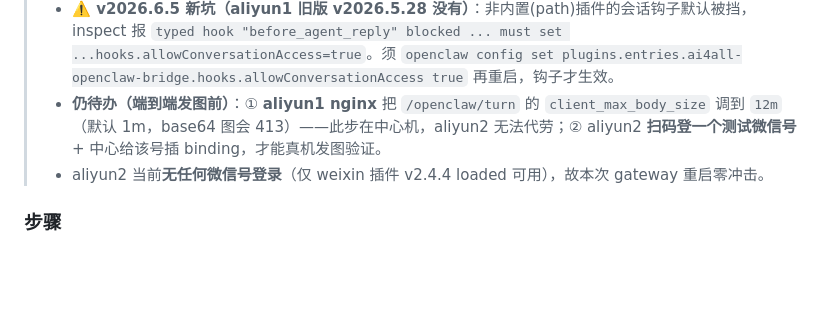
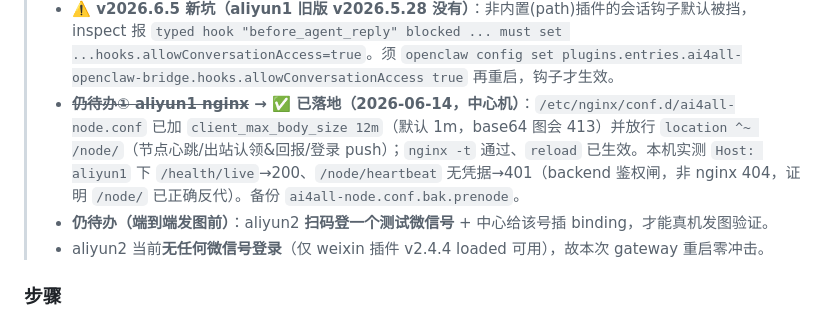
Before and after one commit to zhuoranwu15-create/ai4all_bridge, a Markdown page: docs/tech_design/multi_node_access_runbook_B.md, the part around the change. GitHub-like rendering; blank space fills up the shorter version.

Commit message:
runbook_B: aliyun1 nginx Part 2 前置已落地(client_max 12m + /node/ 反代)
ai4all-node.conf 加 client_max_body_size 12m 并放行 location ^~ /node/;
nginx -t 通过、reload 生效;本机实测 /health/live 200、/node/heartbeat 401
(backend 鉴权闸非 nginx 404)。aliyun2 端仅余扫码登测试号 + 中心插 binding。

Co-Authored-By: Claude Opus 4.8 <noreply@anthropic.com>

```diff
--- a/docs/tech_design/multi_node_access_runbook_B.md
+++ b/docs/tech_design/multi_node_access_runbook_B.md
@@ -142,7 +142,8 @@ curl -sS --noproxy aliyun1 -X POST http://aliyun1/openclaw/turn \
 > - **核心 dist 图片补丁已打**：`get-reply-BpFiu3Nn.js` 手术注入 `hookCleanedBody`（备份 `.bak.imageunderstanding`，`node --check` 通过）。目标串在 v2026.6.5 精确匹配 1 次、依赖符号齐全，**未跑 deploy 脚本**（那是中心机用的，会改 backend `.env`/重启 backend，node 上手动做 dist 那一步即可）。
 > - **字节版 bridge 已装+注册**：`openclaw plugins install ./openclaw-bridge --force` → `~/.openclaw/extensions/ai4all-openclaw-bridge`；`openclaw config set ...config.backendUrl http://aliyun1` + secret 从 `.env` 同步（64 字符，已与 aliyun1 对齐，curl `/openclaw/turn` 得 200 `no_binding` 验证通过）。
 > - **⚠️ v2026.6.5 新坑（aliyun1 旧版 v2026.5.28 没有）**：非内置(path)插件的会话钩子默认被挡，inspect 报 `typed hook "before_agent_reply" blocked ... must set ...hooks.allowConversationAccess=true`。须 `openclaw config set plugins.entries.ai4all-openclaw-bridge.hooks.allowConversationAccess true` 再重启，钩子才生效。
-> - **仍待办（端到端发图前）**：① **aliyun1 nginx** 把 `/openclaw/turn` 的 `client_max_body_size` 调到 `12m`（默认 1m，base64 图会 413）——此步在中心机，aliyun2 无法代劳；② aliyun2 **扫码登一个测试微信号** + 中心给该号插 binding，才能真机发图验证。
+> - **~~仍待办① aliyun1 nginx~~ → ✅ 已落地（2026-06-14，中心机）**：`/etc/nginx/conf.d/ai4all-node.conf` 已加 `client_max_body_size 12m`（默认 1m，base64 图会 413）并放行 `location ^~ /node/`（节点心跳/出站认领&回报/登录 push）；`nginx -t` 通过、`reload` 已生效。本机实测 `Host: aliyun1` 下 `/health/live`→200、`/node/heartbeat` 无凭据→401（backend 鉴权闸，非 nginx 404，证明 `/node/` 已正确反代）。备份 `ai4all-node.conf.bak.prenode`。
+> - **仍待办（端到端发图前）**：aliyun2 **扫码登一个测试微信号** + 中心给该号插 binding，才能真机发图验证。
 > - aliyun2 当前**无任何微信号登录**（仅 weixin 插件 v2.4.4 loaded 可用），故本次 gateway 重启零冲击。
 
 ### 步骤
```
